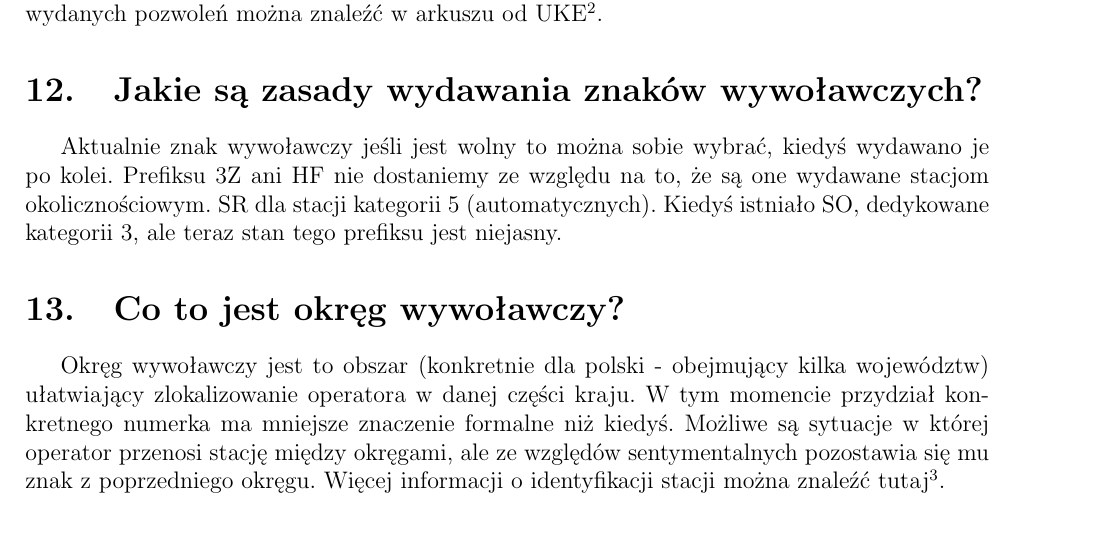
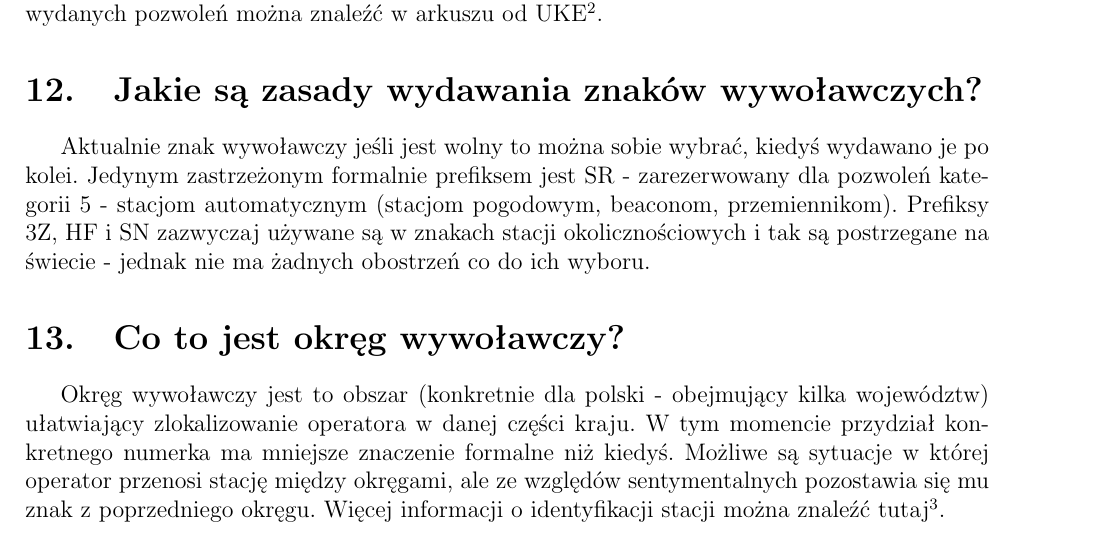
Before and after one commit to HackerspaceKRK/faq-radiowe, a LaTeX document (radio_faq1.tex): part of page 5 of 16, cut so that both start at the same text. Compiled offline with pdfLaTeX.

Commit message:
Zmiana w punkcie 12 - prefiksy

```diff
--- a/radio_faq1.tex
+++ b/radio_faq1.tex
@@ -104,7 +104,7 @@ Dość często aktualizowaną listę wydanych pozwoleń można znaleźć w arkus
 
 
 \section{Jakie są zasady wydawania znaków wywoławczych?}
-Aktualnie znak wywoławczy jeśli jest wolny to można sobie wybrać, kiedyś wydawano je po kolei. Prefiksu 3Z ani HF nie dostaniemy ze względu na to, że są one wydawane stacjom okolicznościowym. SR dla stacji kategorii 5 (automatycznych). Kiedyś istniało SO, dedykowane kategorii 3, ale teraz stan tego prefiksu jest niejasny.
+Aktualnie znak wywoławczy jeśli jest wolny to można sobie wybrać, kiedyś wydawano je po kolei. Jedynym zastrzeżonym formalnie prefiksem jest SR - zarezerwowany dla pozwoleń kategorii 5 - stacjom automatycznym (stacjom pogodowym, beaconom, przemiennikom). Prefiksy 3Z, HF i SN zazwyczaj używane są w znakach stacji okolicznościowych i tak są postrzegane na świecie - jednak nie ma żadnych obostrzeń co do ich wyboru.
 
 \section{Co to jest okręg wywoławczy?}
 Okręg wywoławczy jest to obszar (konkretnie dla polski - obejmujący kilka województw) ułatwiający zlokalizowanie operatora w danej części kraju. W tym momencie przydział konkretnego numerka ma mniejsze znaczenie formalne niż kiedyś. Możliwe są sytuacje w której operator przenosi stację między okręgami, ale ze względów sentymentalnych pozostawia się mu znak z poprzedniego okręgu. Więcej informacji o identyfikacji stacji można znaleźć tutaj\footnote{\url{http://www.sp5zba.net/?identyfikacja-radiostacji-amatorskich,46}}.
```
